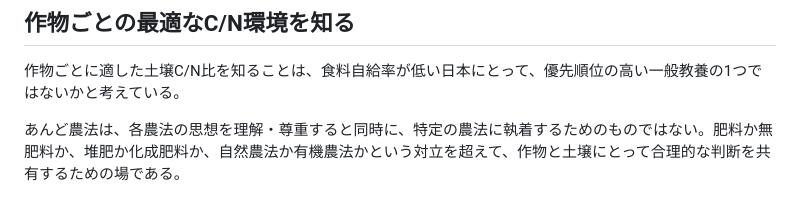
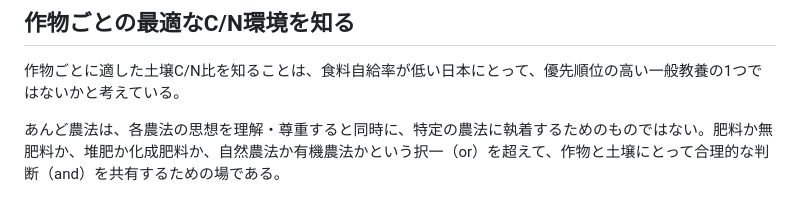
Before and after one commit to kentaroid-bot/andfarming, a Markdown page: philosophy/compost-and-cn.md, the part around the change. GitHub-like rendering.

Commit message:
Refine or and framing in compost note

```diff
--- a/philosophy/compost-and-cn.md
+++ b/philosophy/compost-and-cn.md
@@ -40,4 +40,4 @@ C/N比の高い堆肥を土壌に加えると、その土壌はやや炭素寄
 
 作物ごとに適した土壌C/N比を知ることは、食料自給率が低い日本にとって、優先順位の高い一般教養の1つではないかと考えている。
 
-あんど農法は、各農法の思想を理解・尊重すると同時に、特定の農法に執着するためのものではない。肥料か無肥料か、堆肥か化成肥料か、自然農法か有機農法かという対立を超えて、作物と土壌にとって合理的な判断を共有するための場である。
+あんど農法は、各農法の思想を理解・尊重すると同時に、特定の農法に執着するためのものではない。肥料か無肥料か、堆肥か化成肥料か、自然農法か有機農法かという択一（or）を超えて、作物と土壌にとって合理的な判断（and）を共有するための場である。
```
